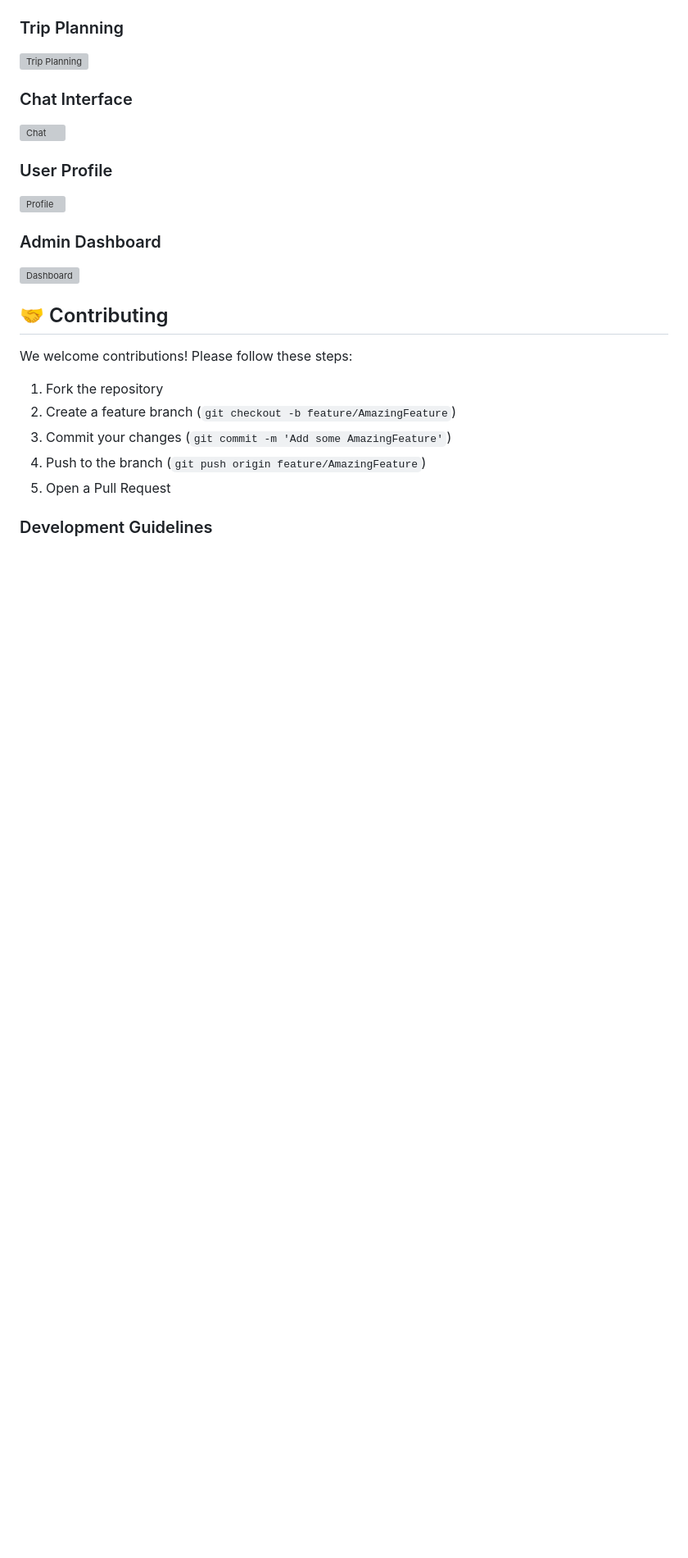
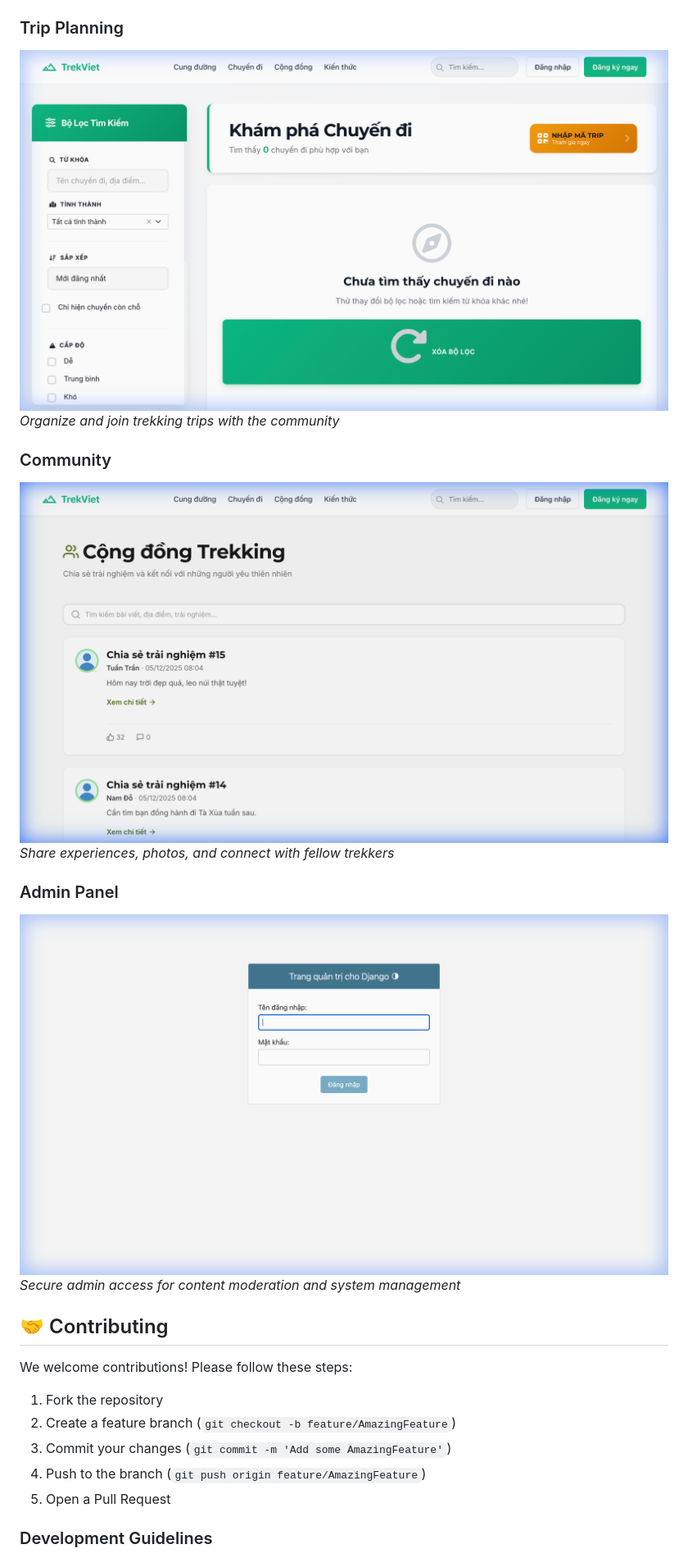
Before and after one commit to PhuongTran2212/trekking-web, a Markdown page: README.md, the part around the change printed below. Shown: that part at 82% size. GitHub-like rendering; pictures changed too: docs/images/admin-login.png (added), docs/images/community-page.png (added), docs/images/trips-page.png (added); blank space fills up the shorter version; grey boxes are pictures that could not be loaded.

Commit message:
THE FINAL VERSION

```diff
--- a/README.md
+++ b/README.md
@@ -510,15 +511,15 @@ Details: See `migration-report.md`
 
 ### Trip Planning
-![Trip Planning](./docs/images/trip-planning.png)
+![Trip Hub](./docs/images/trips-page.png)
+*Organize and join trekking trips with the community*
 
-### Chat Interface
-![Chat](./docs/images/chat-interface.png)
+### Community
+![Community Posts](./docs/images/community-page.png)
+*Share experiences, photos, and connect with fellow trekkers*
 
-### User Profile
-![Profile](./docs/images/user-profile.png)
-
-### Admin Dashboard
-![Dashboard](./docs/images/admin-dashboard-full.png)
+### Admin Panel
+![Admin Login](./docs/images/admin-login.png)
+*Secure admin access for content moderation and system management*
 
 ## 🤝 Contributing
 
```
Also changed, not shown: other parts of README.md (+5 -4 lines), 2 other files.
